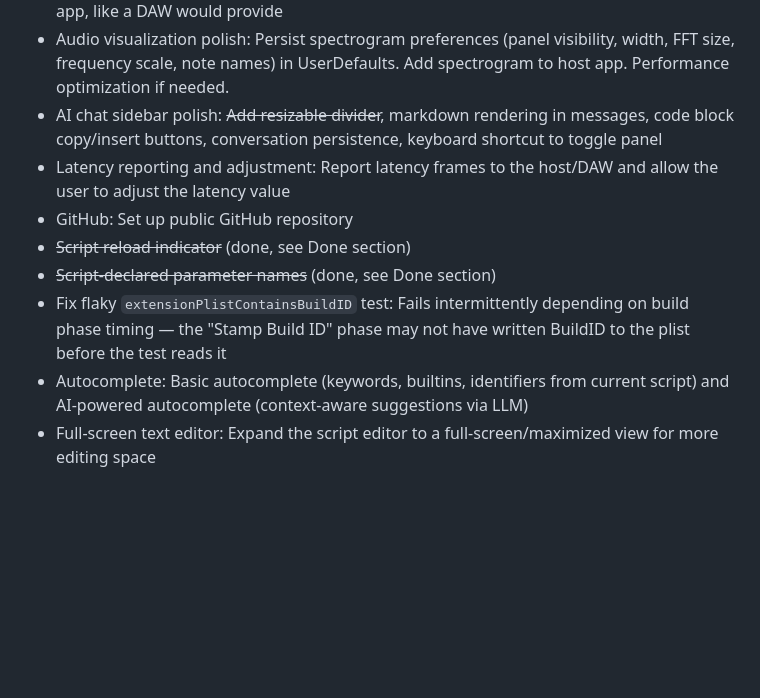
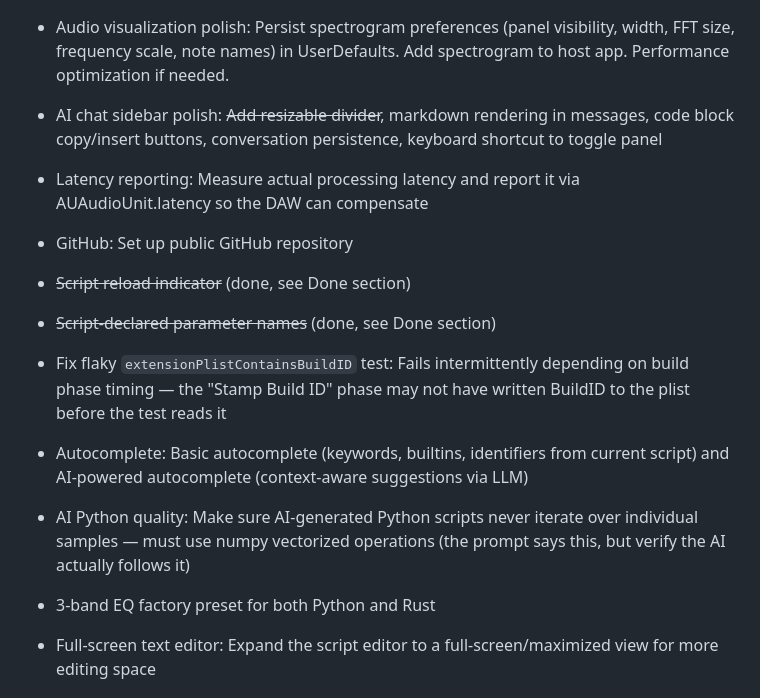
Before and after one commit to michaeljancsy/ConjureIDE, a Markdown page: backlog.md, the part around the change. GitHub-like rendering; blank space fills up the shorter version.

Commit message:
Update backlog with new items and consolidate latency entry
Co-Authored-By: Claude Opus 4.6 (1M context) <noreply@anthropic.com>

```diff
--- a/backlog.md
+++ b/backlog.md
@@ -25,12 +25,15 @@
 - Host app DAW controls: Add preset selection and a bypass button to the BearBone host app, like a DAW would provide
 - Audio visualization polish: Persist spectrogram preferences (panel visibility, width, FFT size, frequency scale, note names) in UserDefaults. Add spectrogram to host app. Performance optimization if needed.
 - AI chat sidebar polish: ~~Add resizable divider~~, markdown rendering in messages, code block copy/insert buttons, conversation persistence, keyboard shortcut to toggle panel
-- Latency reporting and adjustment: Report latency frames to the host/DAW and allow the user to adjust the latency value
+- Latency reporting: Measure actual processing latency and report it via AUAudioUnit.latency so the DAW can compensate
 - GitHub: Set up public GitHub repository
 - ~~Script reload indicator~~ (done, see Done section)
 - ~~Script-declared parameter names~~ (done, see Done section)
 - Fix flaky `extensionPlistContainsBuildID` test: Fails intermittently depending on build phase timing — the "Stamp Build ID" phase may not have written BuildID to the plist before the test reads it
 - Autocomplete: Basic autocomplete (keywords, builtins, identifiers from current script) and AI-powered autocomplete (context-aware suggestions via LLM)
+- AI Python quality: Make sure AI-generated Python scripts never iterate over individual samples — must use numpy vectorized operations (the prompt says this, but verify the AI actually follows it)
+- 3-band EQ factory preset for both Python and Rust
+
 - Full-screen text editor: Expand the script editor to a full-screen/maximized view for more editing space
 
 
```
